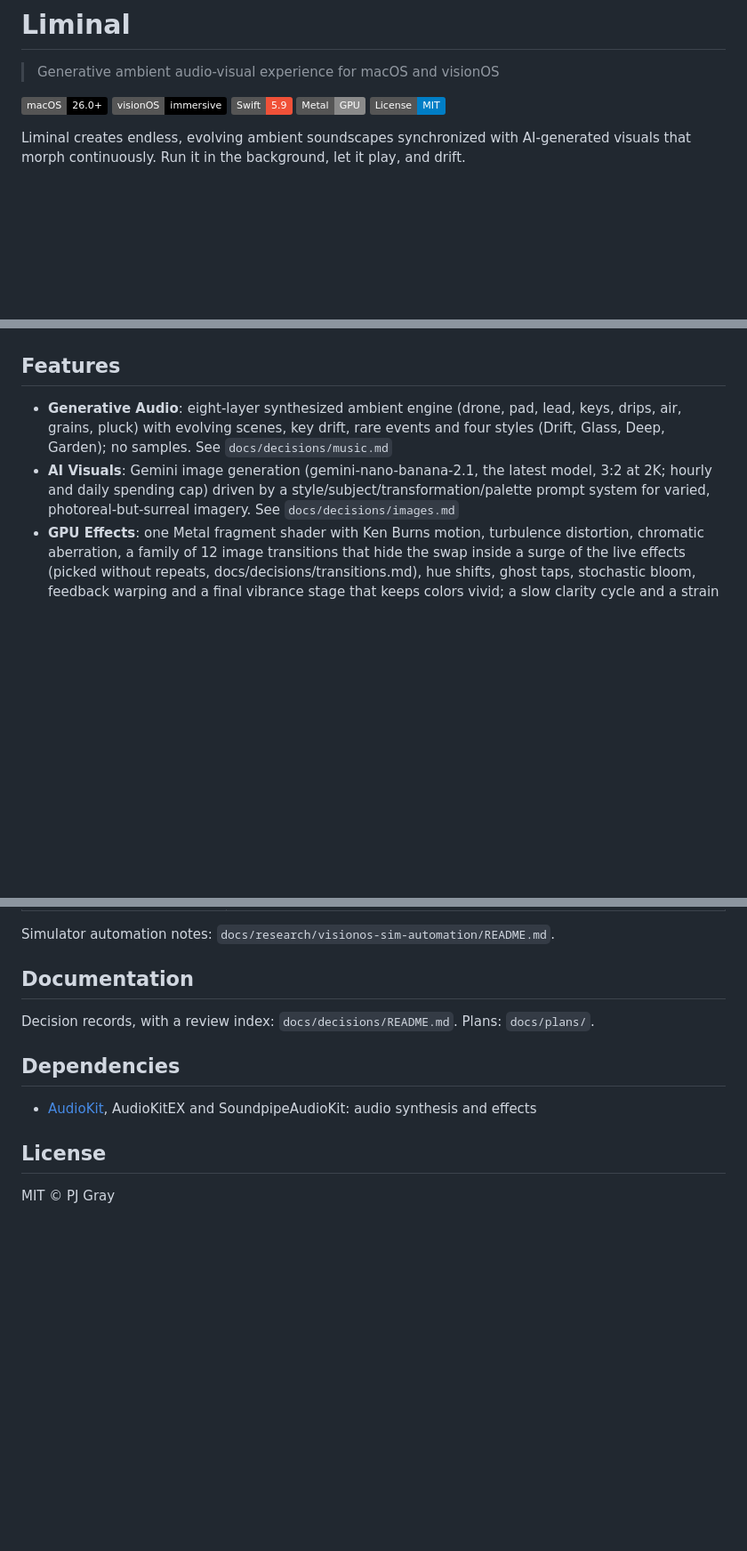
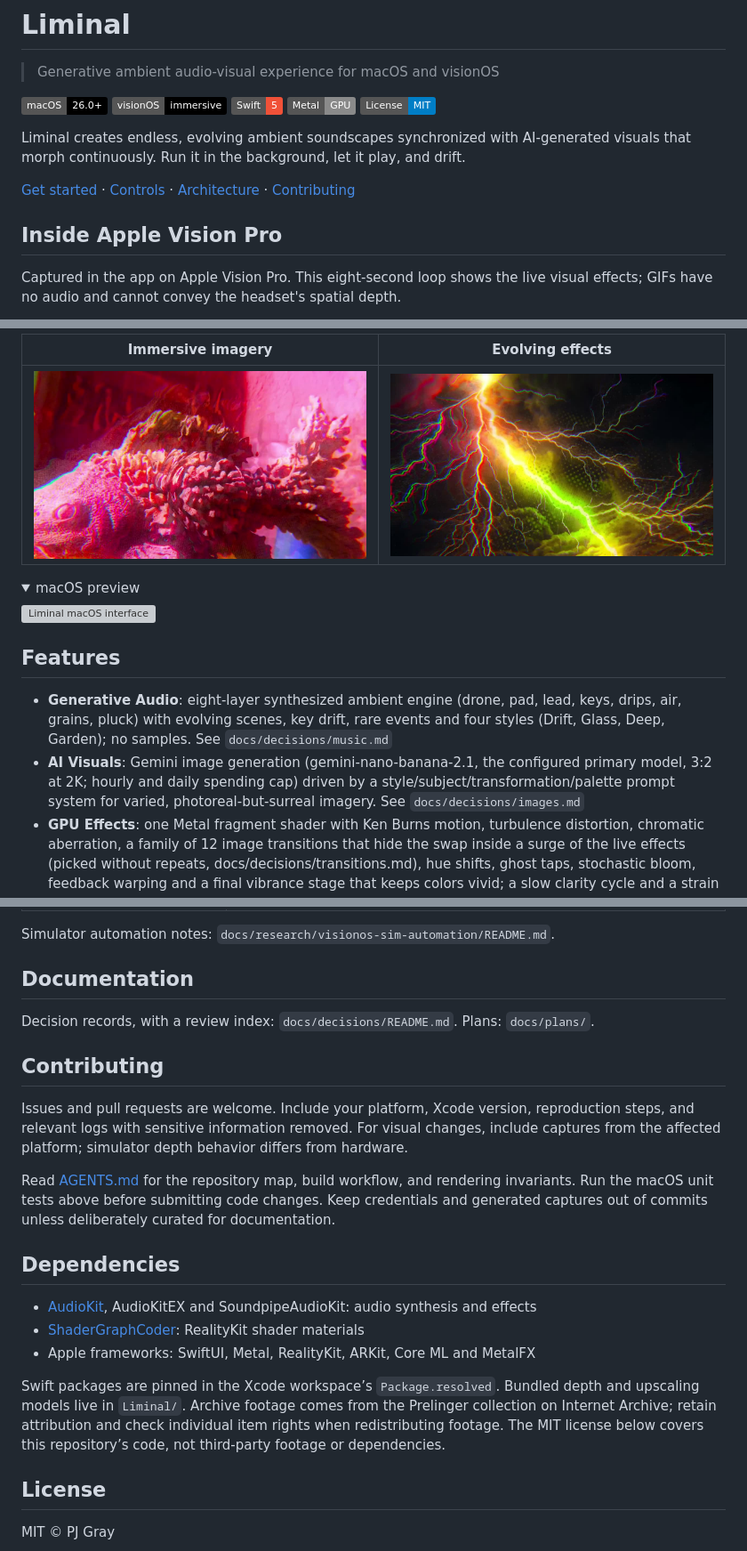
Before and after one commit to pj4533/Liminal, a Markdown page: README.md, 3 parts joined by grey strips. Shown at 89% size. Drawn GitHub-style; pictures changed too: docs/media/vision-pro-immersive.jpg (added), docs/media/vision-pro-scene.jpg (added); folded sections open; badges without logos; blank space fills up the shorter version; grey boxes are pictures that could not be loaded.

Commit message:
Refresh project documentation and showcase Vision Pro and macOS captures

```diff
--- a/README.md
+++ b/README.md
@@ -4,10 +4,16 @@
 
 ![macOS](https://img.shields.io/badge/macOS-26.0+-000000?style=flat&logo=apple&logoColor=white)
 ![visionOS](https://img.shields.io/badge/visionOS-immersive-000000?style=flat&logo=apple&logoColor=white)
-![Swift](https://img.shields.io/badge/Swift-5.9-F05138?style=flat&logo=swift&logoColor=white)
+![Swift](https://img.shields.io/badge/Swift-5-F05138?style=flat&logo=swift&logoColor=white)
 ![Metal](https://img.shields.io/badge/Metal-GPU-8A8A8A?style=flat&logo=apple&logoColor=white)
 ![License](https://img.shields.io/badge/License-MIT-blue?style=flat)
 
 Liminal creates endless, evolving ambient soundscapes synchronized with AI-generated visuals that morph continuously. Run it in the background, let it play, and drift.
 
+[Get started](#setup) · [Controls](#controls) · [Architecture](#architecture) · [Contributing](#contributing)
+
+## Inside Apple Vision Pro
+
+Captured in the app on Apple Vision Pro. This eight-second loop shows the live visual effects; GIFs have no audio and cannot convey the headset's spatial depth.
+
 <p align="center">
@@ -15,9 +21,20 @@ Liminal creates endless, evolving ambient soundscapes synchronized with AI-gener
 </p>
+
+| Immersive imagery | Evolving effects |
+| --- | --- |
+| ![Pink sculptural forms with chromatic distortion](docs/media/vision-pro-immersive.jpg) | ![Glowing branching forms with rainbow edges](docs/media/vision-pro-scene.jpg) |
+
+<details>
+<summary>macOS preview</summary>
+
+![Liminal macOS interface](liminal_screenshot.png)
+
+</details>
 
 ## Features
 
 - **Generative Audio**: eight-layer synthesized ambient engine (drone, pad, lead, keys, drips, air, grains, pluck) with evolving scenes, key drift, rare events and four styles (Drift, Glass, Deep, Garden); no samples. See `docs/decisions/music.md`
-- **AI Visuals**: Gemini image generation (gemini-nano-banana-2.1, the latest model, 3:2 at 2K; hourly and daily spending cap) driven by a style/subject/transformation/palette prompt system for varied, photoreal-but-surreal imagery. See `docs/decisions/images.md`
+- **AI Visuals**: Gemini image generation (gemini-nano-banana-2.1, the configured primary model, 3:2 at 2K; hourly and daily spending cap) driven by a style/subject/transformation/palette prompt system for varied, photoreal-but-surreal imagery. See `docs/decisions/images.md`
 - **GPU Effects**: one Metal fragment shader with Ken Burns motion, turbulence distortion, chromatic aberration, a family of 12 image transitions that hide the swap inside a surge of the live effects (picked without repeats, docs/decisions/transitions.md), hue shifts, ghost taps, stochastic bloom, feedback warping and a final vibrance stage that keeps colors vivid; a slow clarity cycle and a strain budget keep the image recognisable, scaled by the Effect intensity setting
 - **Audio-visual coupling**: the music drives the visuals (note glow, scene intensity, chord-tied hue, ghost-tap burst on scene change) and each new image sends a mood (brightness, warmth, saturation, energy, mood words) back to the music. A "Sync visuals to music" switch turns the music-to-visuals direction off. See `docs/decisions/av-coupling.md`
 - **macOS and visionOS**: a window with a control panel on macOS; on visionOS a control window plus one immersive space: a 3D shell that wraps 337.5 x 120 degrees around you (the image straight ahead, mirrored continuations to the sides, above and below), pushed into real depth from the ML depth map, with every effect on it (one 2048x2048 effects render). See `docs/decisions/spatial.md`
@@ -160,9 +175,19 @@ Simulator automation notes: `docs/research/visionos-sim-automation/README.md`.
 
 Decision records, with a review index: `docs/decisions/README.md`. Plans: `docs/plans/`.
 
+## Contributing
+
+Issues and pull requests are welcome. Include your platform, Xcode version, reproduction steps, and relevant logs with sensitive information removed. For visual changes, include captures from the affected platform; simulator depth behavior differs from hardware.
+
+Read [AGENTS.md](AGENTS.md) for the repository map, build workflow, and rendering invariants. Run the macOS unit tests above before submitting code changes. Keep credentials and generated captures out of commits unless deliberately curated for documentation.
+
 ## Dependencies
 
 - [AudioKit](https://github.com/AudioKit/AudioKit), AudioKitEX and SoundpipeAudioKit: audio synthesis and effects
+- [ShaderGraphCoder](https://github.com/praeclarum/ShaderGraphCoder): RealityKit shader materials
+- Apple frameworks: SwiftUI, Metal, RealityKit, ARKit, Core ML and MetalFX
+
+Swift packages are pinned in the Xcode workspace’s `Package.resolved`. Bundled depth and upscaling models live in `Liminal/`. Archive footage comes from the Prelinger collection on Internet Archive; retain attribution and check individual item rights when redistributing footage. The MIT license below covers this repository’s code, not third-party footage or dependencies.
 
 ## License
 
```
Also changed, not shown: other parts of README.md (+2 -4 lines), AGENTS.md (added, +48 -0 lines), 2 other files.
